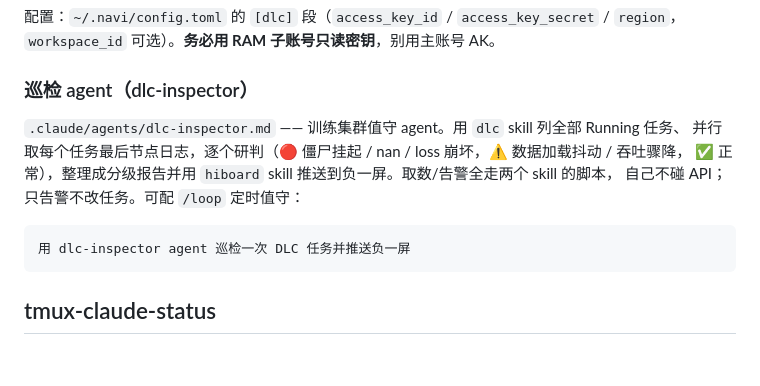
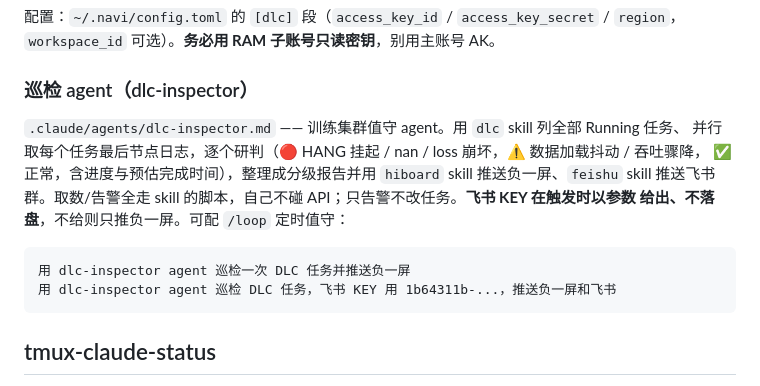
Before and after one commit to yezhengmao1/navi, a Markdown page: .claude/CLAUDE.md, the part around the change. Drawn GitHub-style; blank space fills up the shorter version.

Commit message:
dlc-inspector: 飞书 KEY 改为运行时参数，不落盘
飞书 KEY 由触发时以参数给出、agent 透传给 feishu --key，不写配置、不持久化；
未提供 KEY 则跳过飞书、只推负一屏。CLAUDE.md 同步触发示例。

Co-Authored-By: Claude Opus 4.8 <noreply@anthropic.com>

````diff
--- a/.claude/CLAUDE.md
+++ b/.claude/CLAUDE.md
@@ -160,12 +160,14 @@ python3 .claude/skills/dlc/dlc.py workspaces              # 列可访问工作
 ### 巡检 agent（dlc-inspector）
 
 `.claude/agents/dlc-inspector.md` —— 训练集群值守 agent。用 `dlc` skill 列全部 Running 任务、
-并行取每个任务最后节点日志，逐个研判（🔴 僵尸挂起 / nan / loss 崩坏，⚠️ 数据加载抖动 / 吞吐骤降，
-✅ 正常），整理成分级报告并用 `hiboard` skill 推送到负一屏。取数/告警全走两个 skill 的脚本，
-自己不碰 API；只告警不改任务。可配 `/loop` 定时值守：
+并行取每个任务最后节点日志，逐个研判（🔴 HANG 挂起 / nan / loss 崩坏，⚠️ 数据加载抖动 / 吞吐骤降，
+✅ 正常，含进度与预估完成时间），整理成分级报告并用 `hiboard` skill 推送负一屏、`feishu` skill
+推送飞书群。取数/告警全走 skill 的脚本，自己不碰 API；只告警不改任务。**飞书 KEY 在触发时以参数
+给出、不落盘**，不给则只推负一屏。可配 `/loop` 定时值守：
 
 ```
 用 dlc-inspector agent 巡检一次 DLC 任务并推送负一屏
+用 dlc-inspector agent 巡检 DLC 任务，飞书 KEY 用 1b64311b-...，推送负一屏和飞书
 ```
 
 ## tmux-claude-status
````
Also changed, not shown: .claude/agents/dlc-inspector.md (+2 -2 lines).
